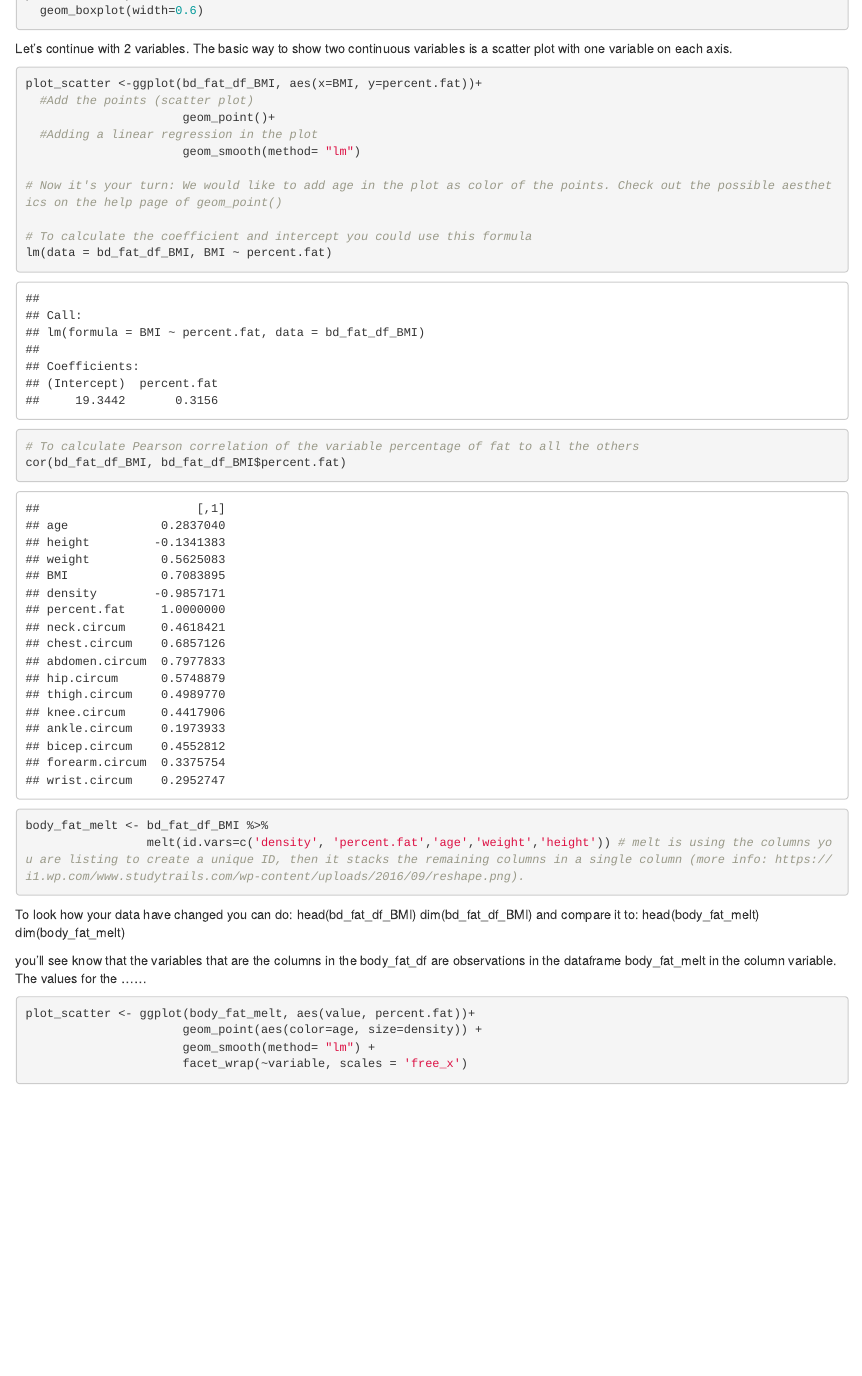
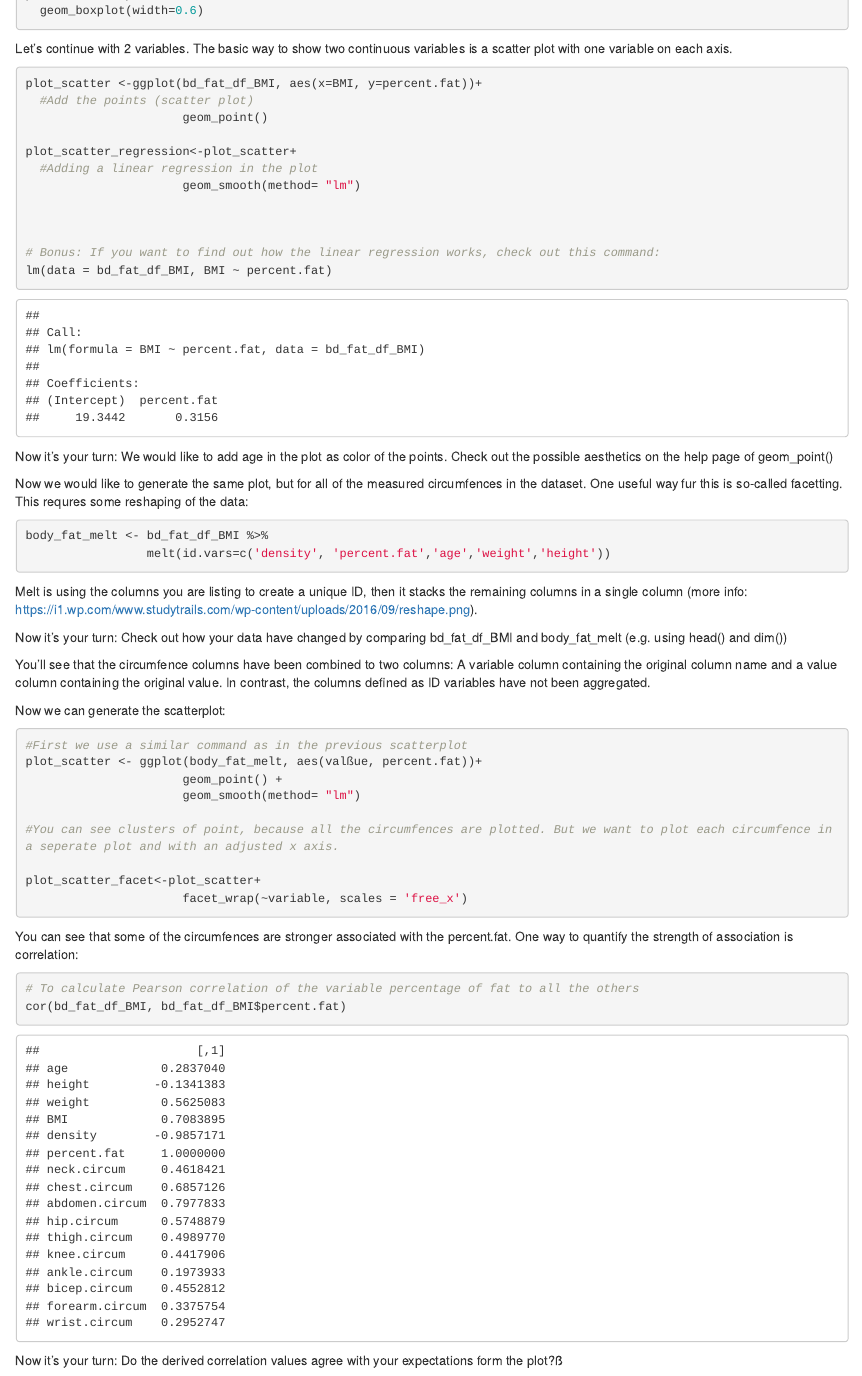
Before and after one commit to anikaliu/CUDSS_workshop, an R Markdown document (CUDSS_R_data_Vis_Jan_Workshop.Rmd): the page in a window 1100 px wide, from 4590 px down. Rendered offline with R 4.5, knitr and Pandoc, with nearby package versions.

Commit message:
Update CUDSS_R_data_Vis_Jan_Workshop.Rmd

````diff
--- a/CUDSS_R_data_Vis_Jan_Workshop.Rmd
+++ b/CUDSS_R_data_Vis_Jan_Workshop.Rmd
@@ -156,42 +156,49 @@ Let's continue with 2 variables. The basic way to show two continuous variables
 
 plot_scatter <-ggplot(bd_fat_df_BMI, aes(x=BMI, y=percent.fat))+
   #Add the points (scatter plot)
-                      geom_point()+
+                      geom_point()
+
+plot_scatter_regression<-plot_scatter+
   #Adding a linear regression in the plot
                       geom_smooth(method= "lm")
 
-# Now it's your turn: We would like to add age in the plot as color of the points. Check out the possible aesthetics on the help page of geom_point()
 
-# To calculate the coefficient and intercept you could use this formula
+
+# Bonus: If you want to find out how the linear regression works, check out this command:
 lm(data = bd_fat_df_BMI, BMI ~ percent.fat)
+```
+Now it's your turn: We would like to add age in the plot as color of the points. Check out the possible aesthetics on the help page of geom_point()
+
+Now we would like to generate the same plot, but for all of the measured circumfences in the dataset. One useful way fur this is so-called facetting. This requres some reshaping of the data:
+
+```{r melt}
+body_fat_melt <- bd_fat_df_BMI %>%
+                 melt(id.vars=c('density', 'percent.fat','age','weight','height'))
+
+```
+Melt is using the columns you are listing to create a unique ID, then it stacks the remaining columns in a single column (more info: https://i1.wp.com/www.studytrails.com/wp-content/uploads/2016/09/reshape.png).
+
+Now it's your turn: Check out how your data have changed by comparing bd_fat_df_BMI and body_fat_melt (e.g. using head() and dim())
+
+You'll see that the circumfence columns have been combined to two columns: A variable column containing the original column name and a value column containing the original value. In contrast, the columns defined as ID variables have not been aggregated.
+
+
+Now we can generate the scatterplot:
+```{r facet}
+#First we use a similar command as in the previous scatterplot
+plot_scatter <- ggplot(body_fat_melt, aes(valßue, percent.fat))+
+                      geom_point() +
+                      geom_smooth(method= "lm")
+
+#You can see clusters of point, because all the circumfences are plotted. But we want to plot each circumfence in a seperate plot and with an adjusted x axis.
+
+plot_scatter_facet<-plot_scatter+
+                      facet_wrap(~variable, scales = 'free_x')
+```
+You can see that some of the circumfences are stronger associated with the percent.fat. One way to quantify the strength of association is correlation:
+
+```{r}
 # To calculate Pearson correlation of the variable percentage of fat to all the others
 cor(bd_fat_df_BMI, bd_fat_df_BMI$percent.fat)
-
-
 ```
-
-```{r melt}
-
-body_fat_melt <- bd_fat_df_BMI %>%
-                 melt(id.vars=c('density', 'percent.fat','age','weight','height')) # melt is using the columns you are listing to create a unique ID, then it stacks the remaining columns in a single column (more info: https://i1.wp.com/www.studytrails.com/wp-content/uploads/2016/09/reshape.png).
-
-```
-
-To look how your data have changed you can do:
-head(bd_fat_df_BMI)
-dim(bd_fat_df_BMI)
-and compare it to:
-head(body_fat_melt)
-dim(body_fat_melt)
-
-you'll see know that the variables that are the columns in the body_fat_df are observations in the dataframe body_fat_melt in the column variable. The values for the ......
-
-
-```{r facet}
-
-plot_scatter <- ggplot(body_fat_melt, aes(value, percent.fat))+
-                      geom_point(aes(color=age, size=density)) +
-                      geom_smooth(method= "lm") +
-                      facet_wrap(~variable, scales = 'free_x')
-
-```
+Now it's your turn: Do the derived correlation values agree with your expectations form the plot?ß
````
Also changed, not shown: CUDSS_R_data_Vis_Jan_Workshop.Rmd (4 more changed lines).
